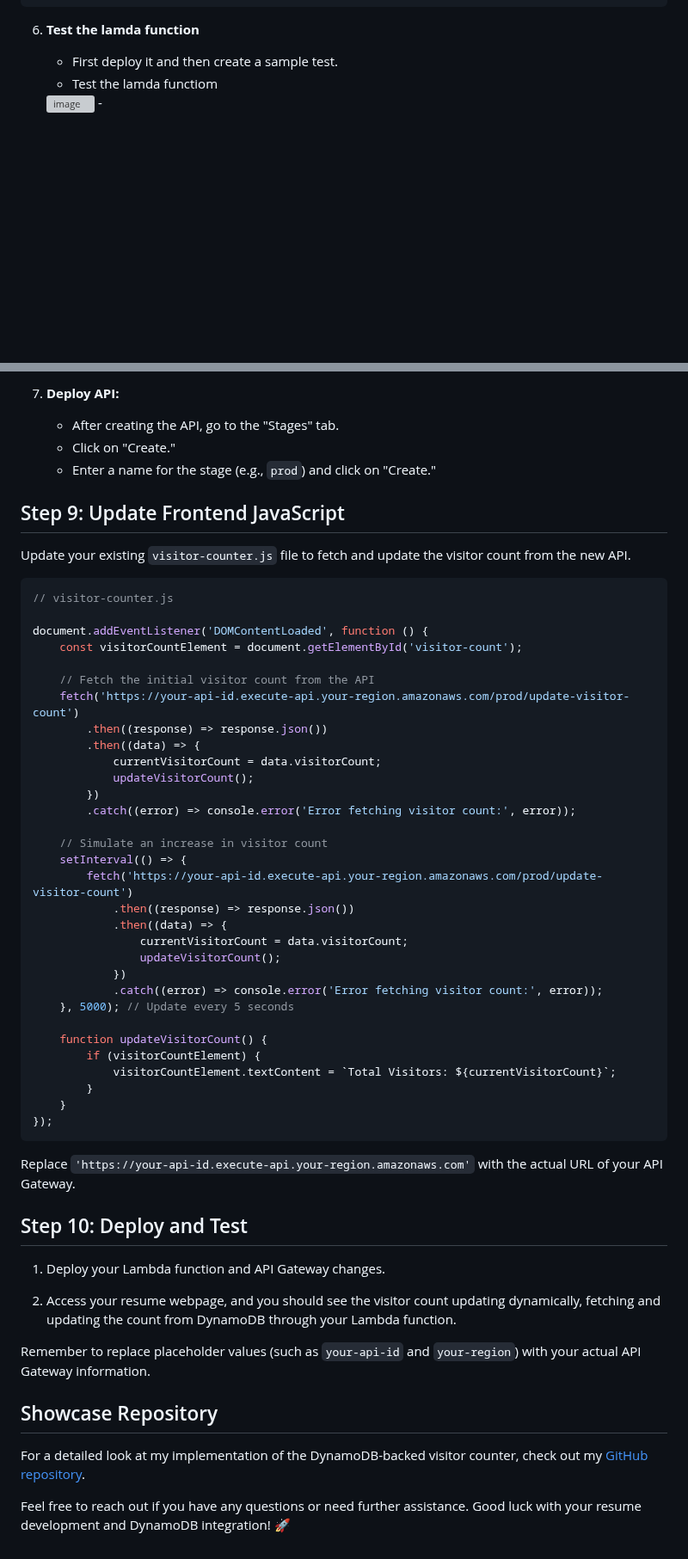
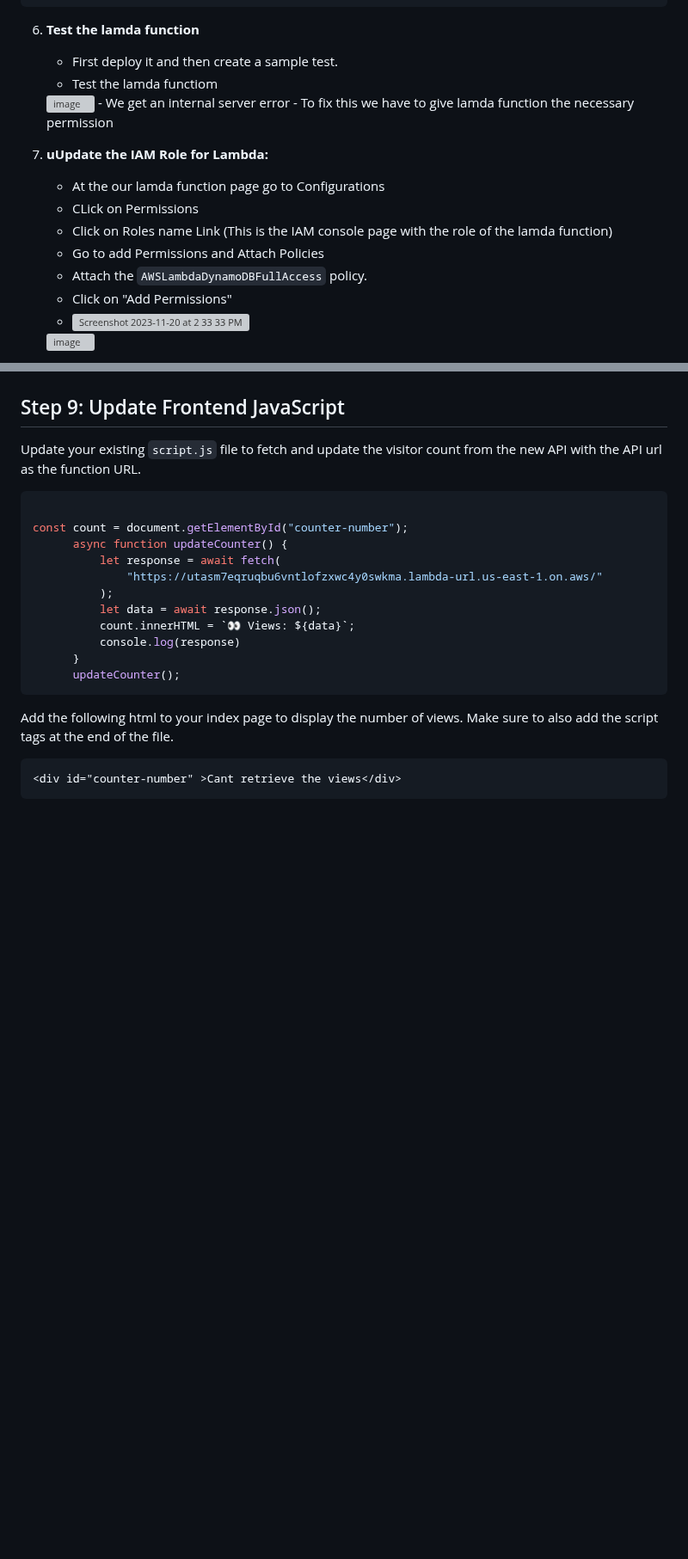
Before and after one commit to JoelSamson/Cloud-Resume-Challenge, a Markdown page: 9.API.md, 2 parts joined by grey strips. Shown at 86% size. GitHub-like rendering; blank space fills up the shorter version; grey boxes are pictures that could not be loaded.

````diff
--- a/9.API.md
+++ b/9.API.md
@@ -69,7 +65,19 @@ def lambda_handler(event, context):
    - First deploy it and then create a sample test.
    - Test the lamda functiom
     <img width="1710" alt="image" src="https://github.com/JoelSamson/Cloud-Resume-Challenge/assets/55976489/4deec712-ca49-4205-80e3-1f363a8aafd0">
-   -
+   - We get an internal server error
+   - To fix this we have to give lamda function the necessary permission
+
+2. **uUpdate the IAM Role for Lambda:**
+   - At the our lamda function page go to Configurations
+   - CLick on Permissions
+   - Click on Roles name Link (This is the IAM console page with the role of the lamda function)
+   - Go to add Permissions and Attach Policies
+   - Attach the `AWSLambdaDynamoDBFullAccess` policy.
+   - Click on "Add Permissions"
+   - <img width="1710" alt="Screenshot 2023-11-20 at 2 33 33 PM" src="https://github.com/JoelSamson/Cloud-Resume-Challenge/assets/55976489/46a1d80b-cbb9-4d8a-9bd6-638955d7c153">
+
+   <img width="1710" alt="image" src="https://github.com/JoelSamson/Cloud-Resume-Challenge/assets/55976489/3f0924c1-2fd7-443d-94b0-a73f8e6c7c25">
 
 
 
@@ -76,59 +90,24 @@ def lambda_handler(event, context):
 
-8. **Deploy API:**
-   - After creating the API, go to the "Stages" tab.
-   - Click on "Create."
-   - Enter a name for the stage (e.g., `prod`) and click on "Create."
 
 ## Step 9: Update Frontend JavaScript
 
-Update your existing `visitor-counter.js` file to fetch and update the visitor count from the new API.
+Update your existing `script.js` file to fetch and update the visitor count from the new API with the API url as the function URL.
 
 ```javascript
-// visitor-counter.js
 
-document.addEventListener('DOMContentLoaded', function () {
-    const visitorCountElement = document.getElementById('visitor-count');
-
-    // Fetch the initial visitor count from the API
-    fetch('https://your-api-id.execute-api.your-region.amazonaws.com/prod/update-visitor-count')
-        .then((response) => response.json())
-        .then((data) => {
-            currentVisitorCount = data.visitorCount;
-            updateVisitorCount();
-        })
-        .catch((error) => console.error('Error fetching visitor count:', error));
-
-    // Simulate an increase in visitor count
-    setInterval(() => {
-        fetch('https://your-api-id.execute-api.your-region.amazonaws.com/prod/update-visitor-count')
-            .then((response) => response.json())
-            .then((data) => {
-                currentVisitorCount = data.visitorCount;
-                updateVisitorCount();
-            })
-            .catch((error) => console.error('Error fetching visitor count:', error));
-    }, 5000); // Update every 5 seconds
-
-    function updateVisitorCount() {
-        if (visitorCountElement) {
-            visitorCountElement.textContent = `Total Visitors: ${currentVisitorCount}`;
-        }
-    }
-});
+const count = document.getElementById("counter-number");
+      async function updateCounter() {
+          let response = await fetch(
+              "https://utasm7eqruqbu6vntlofzxwc4y0swkma.lambda-url.us-east-1.on.aws/"
+          );
+          let data = await response.json();
+          count.innerHTML = `👀 Views: ${data}`;
+          console.log(response)
+      }
+      updateCounter();
 ```
 
-Replace `'https://your-api-id.execute-api.your-region.amazonaws.com'` with the actual URL of your API Gateway.
-
-## Step 10: Deploy and Test
-
-1. Deploy your Lambda function and API Gateway changes.
-
-2. Access your resume webpage, and you should see the visitor count updating dynamically, fetching and updating the count from DynamoDB through your Lambda function.
-
-Remember to replace placeholder values (such as `your-api-id` and `your-region`) with your actual API Gateway information.
-
-## Showcase Repository
-
-For a detailed look at my implementation of the DynamoDB-backed visitor counter, check out my [GitHub repository](https://github.com/your-username/cloud-resume-challenge).
-
-Feel free to reach out if you have any questions or need further assistance. Good luck with your resume development and DynamoDB integration! 🚀
+Add the following html to your index page to display the number of views. Make sure to also add the script tags at the end of the file.
+```html
+<div id="counter-number" >Cant retrieve the views</div>
+```
````
Also changed, not shown: other parts of 9.API.md (+7 -5 lines).
